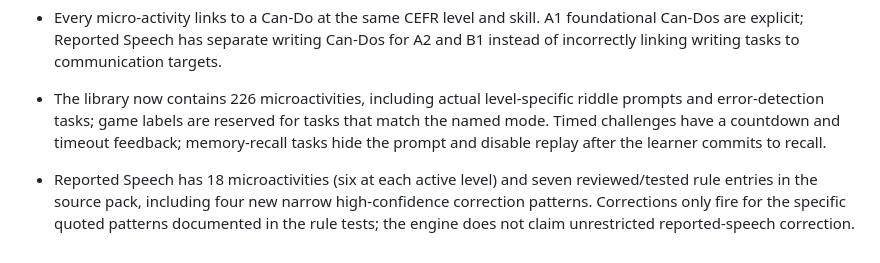
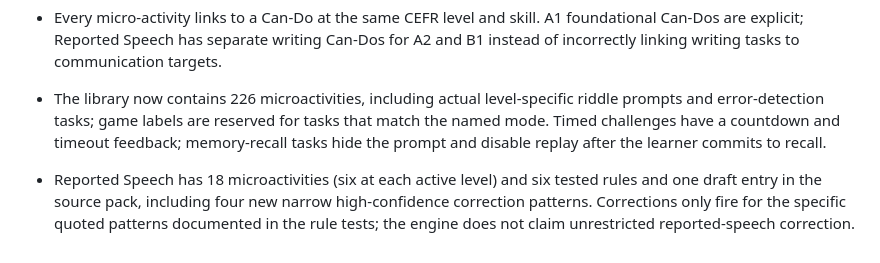
Before and after one commit to Pepealdana/HODIE, a Markdown page: docs/linguistic-coverage-and-activity-suite.md, the part around the change. GitHub-like rendering.

Commit message:
Clarify tested versus draft Reported Speech rules

```diff
--- a/docs/linguistic-coverage-and-activity-suite.md
+++ b/docs/linguistic-coverage-and-activity-suite.md
@@ -68,4 +68,4 @@ The practice home exposes a filterable catalogue for A1, A2 and B1 micro-practic
 - Every micro-activity links to a Can-Do at the same CEFR level and skill. A1 foundational Can-Dos are explicit; Reported Speech has separate writing Can-Dos for A2 and B1 instead of incorrectly linking writing tasks to communication targets.
 
 - The library now contains 226 microactivities, including actual level-specific riddle prompts and error-detection tasks; game labels are reserved for tasks that match the named mode. Timed challenges have a countdown and timeout feedback; memory-recall tasks hide the prompt and disable replay after the learner commits to recall.
-- Reported Speech has 18 microactivities (six at each active level) and seven reviewed/tested rule entries in the source pack, including four new narrow high-confidence correction patterns. Corrections only fire for the specific quoted patterns documented in the rule tests; the engine does not claim unrestricted reported-speech correction.
+- Reported Speech has 18 microactivities (six at each active level) and six tested rules and one draft entry in the source pack, including four new narrow high-confidence correction patterns. Corrections only fire for the specific quoted patterns documented in the rule tests; the engine does not claim unrestricted reported-speech correction.
```
